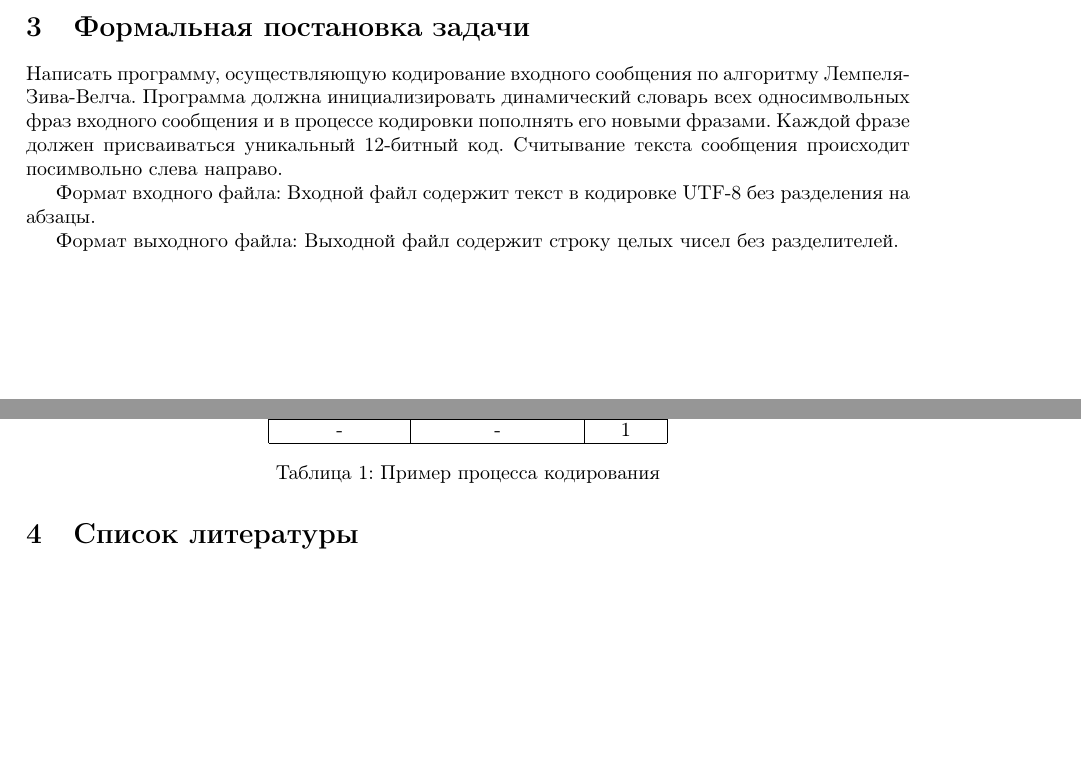
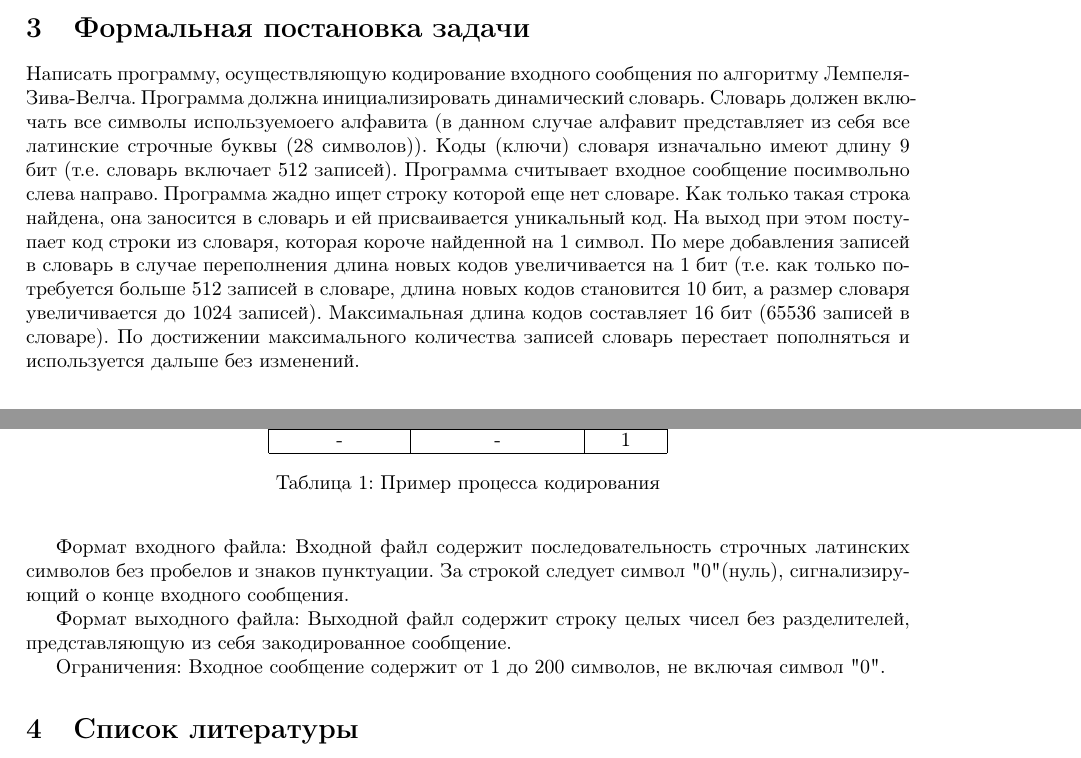
Before and after one commit to Avinoo/LZW-algorithm, a LaTeX document (Доклад LZW.tex): two parts of pages 2 and 3 of 4, joined at a grey line, cut so that both start at the same text, the shorter picture padded with empty space. Compiled offline with pdfLaTeX.

Commit message:
Дополнила формальную постановку задачи

```diff
--- a/Доклад LZW.tex
+++ b/Доклад LZW.tex
@@ -112,13 +112,16 @@ ababcbababaaaaaaa
 
 \section{Формальная постановка задачи}
 
-Написать программу, осуществляющую кодирование входного сообщения по алгоритму Лемпеля-Зива-Велча. Программа должна инициализировать динамический словарь всех односимвольных фраз входного сообщения и в процессе кодировки пополнять его новыми фразами. Каждой фразе должен присваиваться уникальный 12-битный код. Считывание текста сообщения происходит посимвольно слева направо.
+Написать программу, осуществляющую кодирование входного сообщения по алгоритму Лемпеля-Зива-Велча. Программа должна инициализировать динамический словарь. Словарь должен включать все символы используемоего алфавита (в данном случае алфавит представляет из себя все латинские строчные буквы (28 символов)). Коды (ключи) словаря изначально имеют длину 9 бит (т.е. словарь включает 512 записей). Программа считывает входное сообщение посимвольно слева направо. Программа жадно ищет строку которой еще нет словаре. Как только такая строка найдена, она заносится в словарь и ей присваивается уникальный код. На выход при этом поступает код строки из словаря, которая короче найденной на 1 символ. По мере добавления записей в словарь в случае переполнения длина новых кодов увеличивается на 1 бит (т.е. как только потребуется больше 512 записей в словаре, длина новых кодов становится 10 бит, а размер словаря увеличивается до 1024 записей). Максимальная длина кодов составляет 16 бит (65536 записей в словаре). По достижении максимального количества записей словарь перестает пополняться и используется дальше без изменений.
 
 Формат входного файла:
-Входной файл содержит текст в кодировке UTF-8 без разделения на абзацы.
+Входной файл содержит последовательность строчных латинских символов без пробелов и знаков пунктуации. За строкой следует символ "0"(нуль), сигнализирующий о конце входного сообщения.
 
 Формат выходного файла:
-Выходной файл содержит строку целых чисел без разделителей.
+Выходной файл содержит строку целых чисел без разделителей, представляющую из себя закодированное сообщение.
+
+Ограничения:
+Входное сообщение содержит от 1 до 200 символов, не включая символ "0".
 
 \section{Список литературы}
 
```
